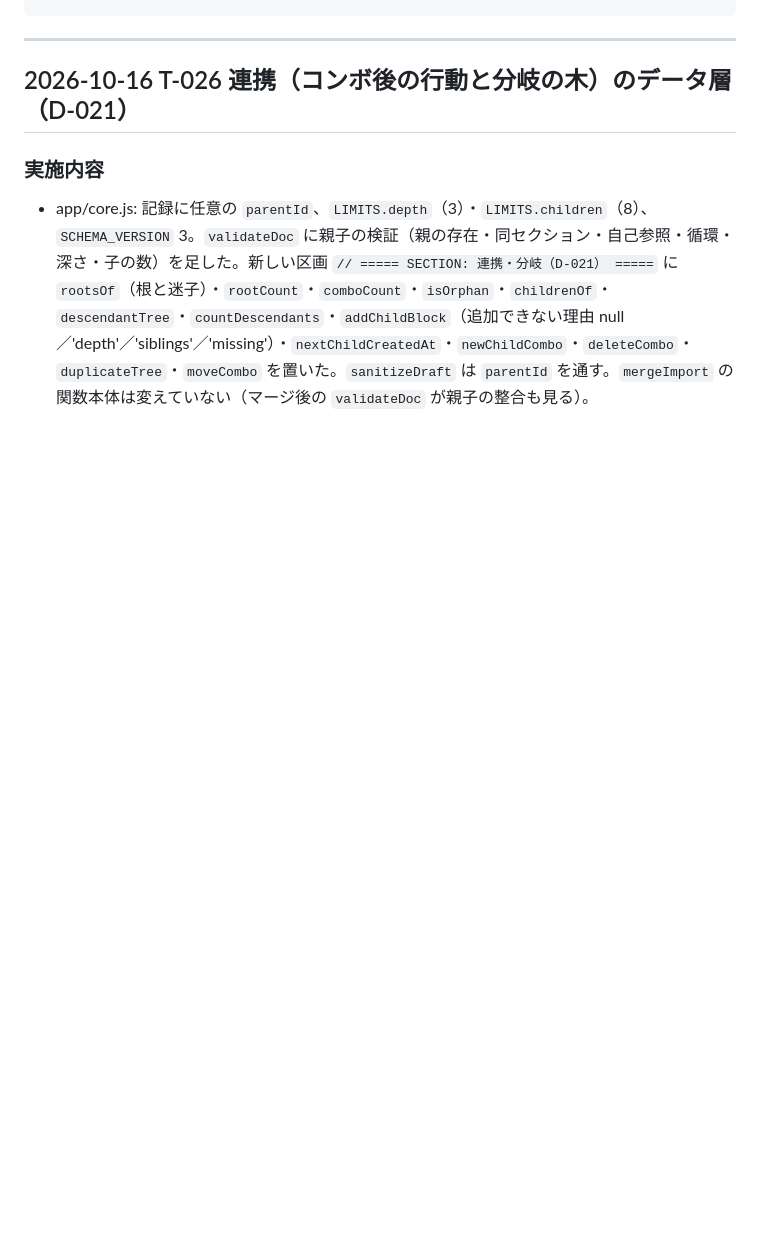
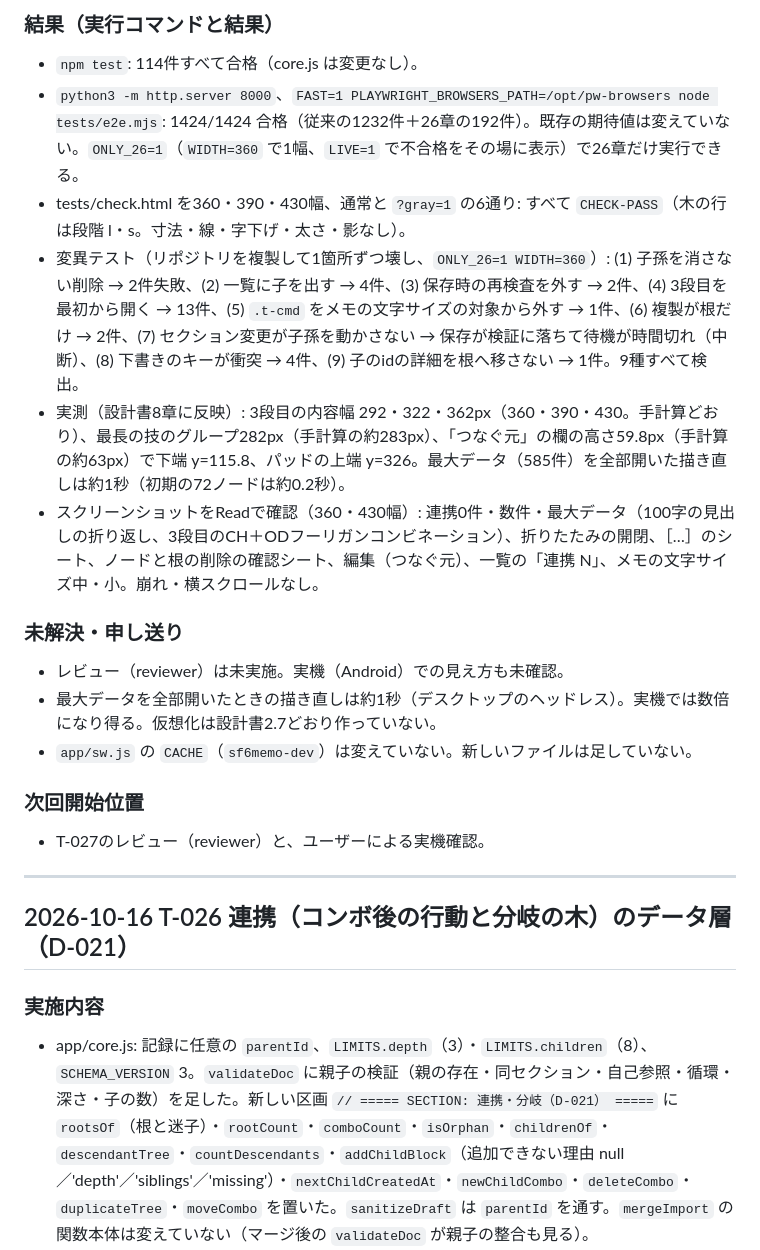
Before and after one commit to Nagamaki0311/strategy-memo, a Markdown page: docs/progress.md, the part around one of its changes. Rendered like a GitHub page; blank space fills up the shorter version.

Commit message:
T-027: progress(検証結果・実測・変異テスト)
Co-Authored-By: Claude Sonnet 5.5 <noreply@anthropic.com>
Claude-Session: https://claude.ai/code/session_015YsmJCdm5W7W2W18RaCX7J

```diff
--- a/docs/progress.md
+++ b/docs/progress.md
@@ -19,3 +38,18 @@
+### 結果（実行コマンドと結果）
+- `npm test`: 114件すべて合格（core.js は変更なし）。
+- `python3 -m http.server 8000`、`FAST=1 PLAYWRIGHT_BROWSERS_PATH=/opt/pw-browsers node tests/e2e.mjs`: 1424/1424 合格（従来の1232件＋26章の192件）。既存の期待値は変えていない。`ONLY_26=1`（`WIDTH=360` で1幅、`LIVE=1` で不合格をその場に表示）で26章だけ実行できる。
+- tests/check.html を360・390・430幅、通常と `?gray=1` の6通り: すべて `CHECK-PASS`（木の行は段階 l・s。寸法・線・字下げ・太さ・影なし）。
+- 変異テスト（リポジトリを複製して1箇所ずつ壊し、`ONLY_26=1 WIDTH=360`）: (1) 子孫を消さない削除 → 2件失敗、(2) 一覧に子を出す → 4件、(3) 保存時の再検査を外す → 2件、(4) 3段目を最初から開く → 13件、(5) `.t-cmd` をメモの文字サイズの対象から外す → 1件、(6) 複製が根だけ → 2件、(7) セクション変更が子孫を動かさない → 保存が検証に落ちて待機が時間切れ（中断）、(8) 下書きのキーが衝突 → 4件、(9) 子のidの詳細を根へ移さない → 1件。9種すべて検出。
+- 実測（設計書8章に反映）: 3段目の内容幅 292・322・362px（360・390・430。手計算どおり）、最長の技のグループ282px（手計算の約283px）、「つなぐ元」の欄の高さ59.8px（手計算の約63px）で下端 y=115.8、パッドの上端 y=326。最大データ（585件）を全部開いた描き直しは約1秒（初期の72ノードは約0.2秒）。
+- スクリーンショットをReadで確認（360・430幅）: 連携0件・数件・最大データ（100字の見出しの折り返し、3段目のCH＋ODフーリガンコンビネーション）、折りたたみの開閉、［…］のシート、ノードと根の削除の確認シート、編集（つなぐ元）、一覧の「連携 N」、メモの文字サイズ中・小。崩れ・横スクロールなし。
+
+### 未解決・申し送り
+- レビュー（reviewer）は未実施。実機（Android）での見え方も未確認。
+- 最大データを全部開いたときの描き直しは約1秒（デスクトップのヘッドレス）。実機では数倍になり得る。仮想化は設計書2.7どおり作っていない。
+- `app/sw.js` の `CACHE`（`sf6memo-dev`）は変えていない。新しいファイルは足していない。
+
+### 次回開始位置
+- T-027のレビュー（reviewer）と、ユーザーによる実機確認。
 
 ---
 
```
Also changed, not shown: other parts of docs/progress.md (+19 -0 lines).
